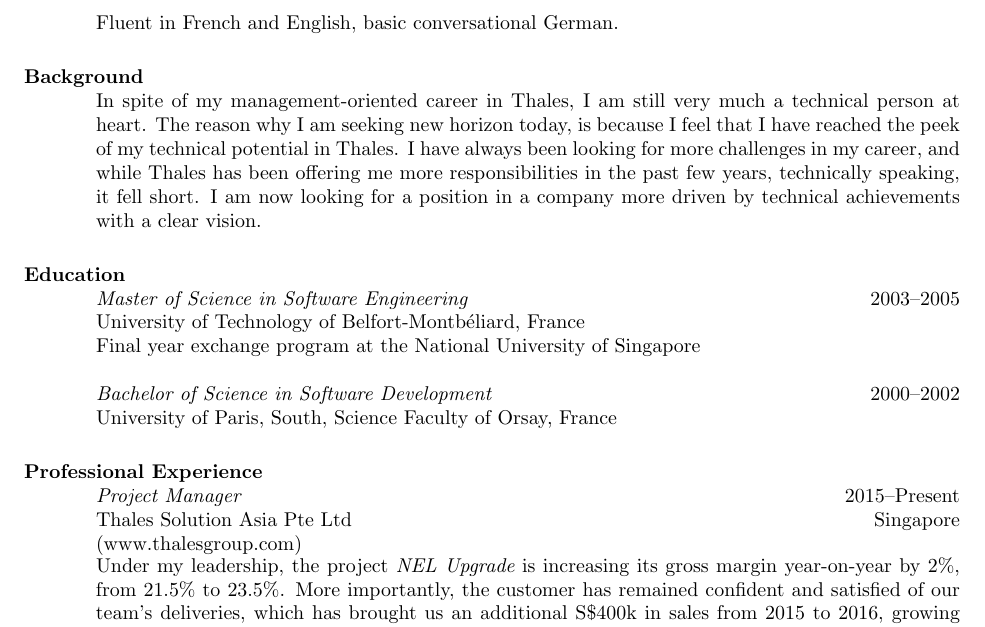
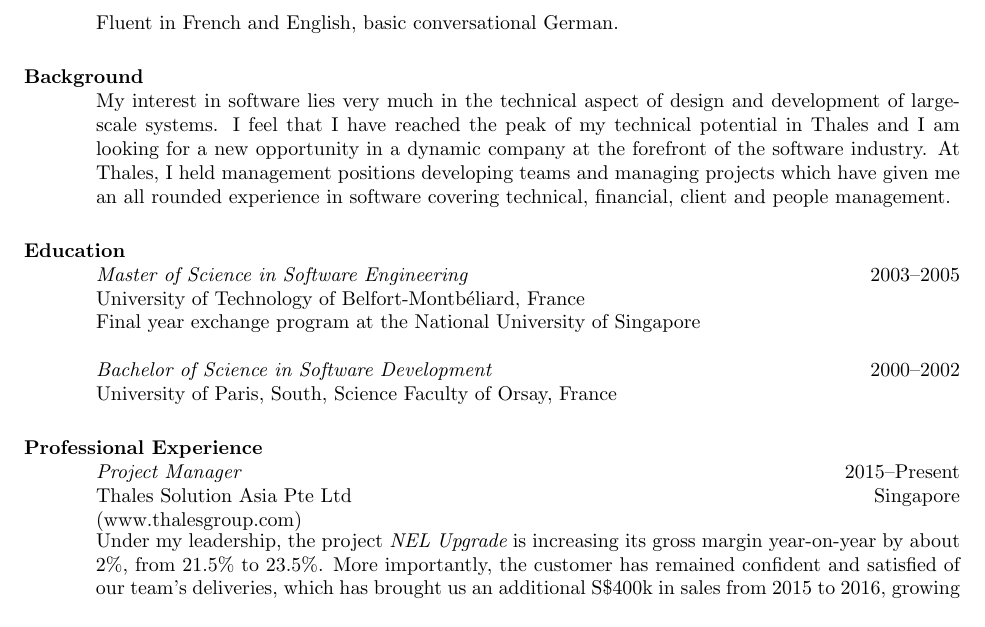
Before and after one commit to sbougerel/misc, a LaTeX CV (resume.en-us/cv-us.tex): part of page 1 of 2, cut so that both start at the same text. Compiled offline with pdfLaTeX.

Commit message:
Review from Sarah

```diff
--- a/resume.en-us/cv-us.tex
+++ b/resume.en-us/cv-us.tex
@@ -108,13 +110,21 @@
 
   \section{\bf Background}
 
-  In spite of my management-oriented career in Thales, I am still very much a
-  technical person at heart. The reason why I am seeking new horizon today, is
-  because I feel that I have reached the peek of my technical potential in
-  Thales. I have always been looking for more challenges in my career, and while
-  Thales has been offering me more responsibilities in the past few years,
-  technically speaking, it fell short. I am now looking for a position in a
-  company more driven by technical achievements with a clear vision.
+  My interest in software lies very much in the technical aspect of
+  design and development of large-scale systems. I feel that I
+  have reached the peak of my technical potential in Thales and I am looking for
+  a new opportunity in a dynamic company at the forefront of the software
+  industry. At Thales, I held management positions developing teams and
+  managing projects which have given me an all rounded experience in software
+  covering technical, financial, client and people management.
+
+  %% In spite of my management-oriented career in Thales, I am still very much a
+  %% technical person at heart. The reason why I am seeking new horizon today, is
+  %% because I feel that I have reached the peek of my technical potential in
+  %% Thales. I have always been looking for more challenges in my career, and while
+  %% Thales has been offering me more responsibilities in the past few years,
+  %% technically speaking, it fell short. I am now looking for a position in a
+  %% company more driven by technical achievements with a clear vision.
 
   %---------------------------------------------------------------------------
 
@@ -157,8 +167,8 @@
   \dates{2015--Present}
   \begin{position}
     Under my leadership, the project {\em NEL Upgrade} is increasing its gross
-    margin year-on-year by 2\%, from 21.5\% to 23.5\%. More importantly, the
-    customer has remained confident and satisfied of our team's deliveries,
+    margin year-on-year by about 2\%, from 21.5\% to 23.5\%. More importantly,
+    the customer has remained confident and satisfied of our team's deliveries,
     which has brought us an additional S\$400k in sales from 2015 to 2016,
     growing the overall sales to 21.9 millions.
   \end{position}
```
Also changed, not shown: resume.en-us/cv-us.tex (2 more changed lines).
